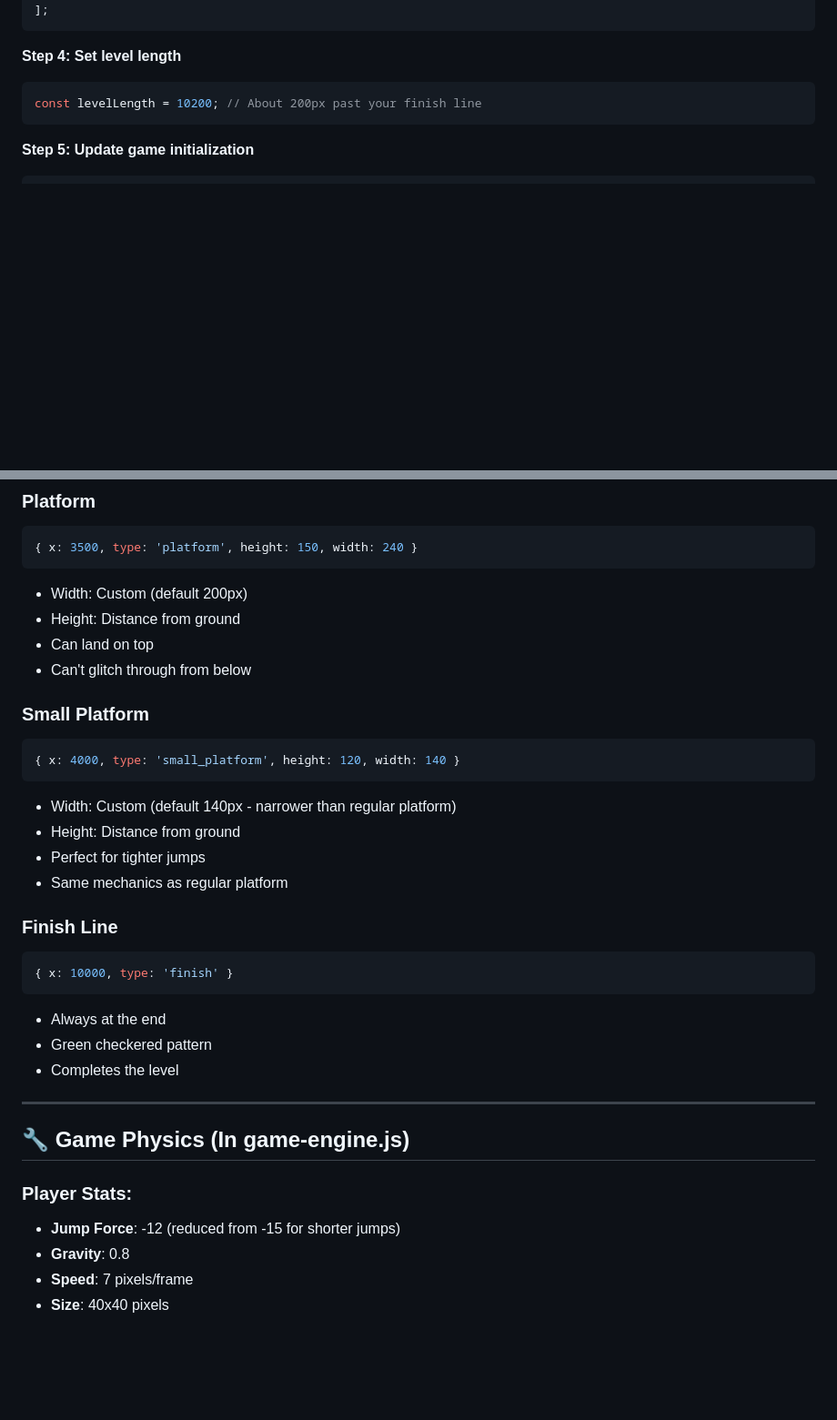
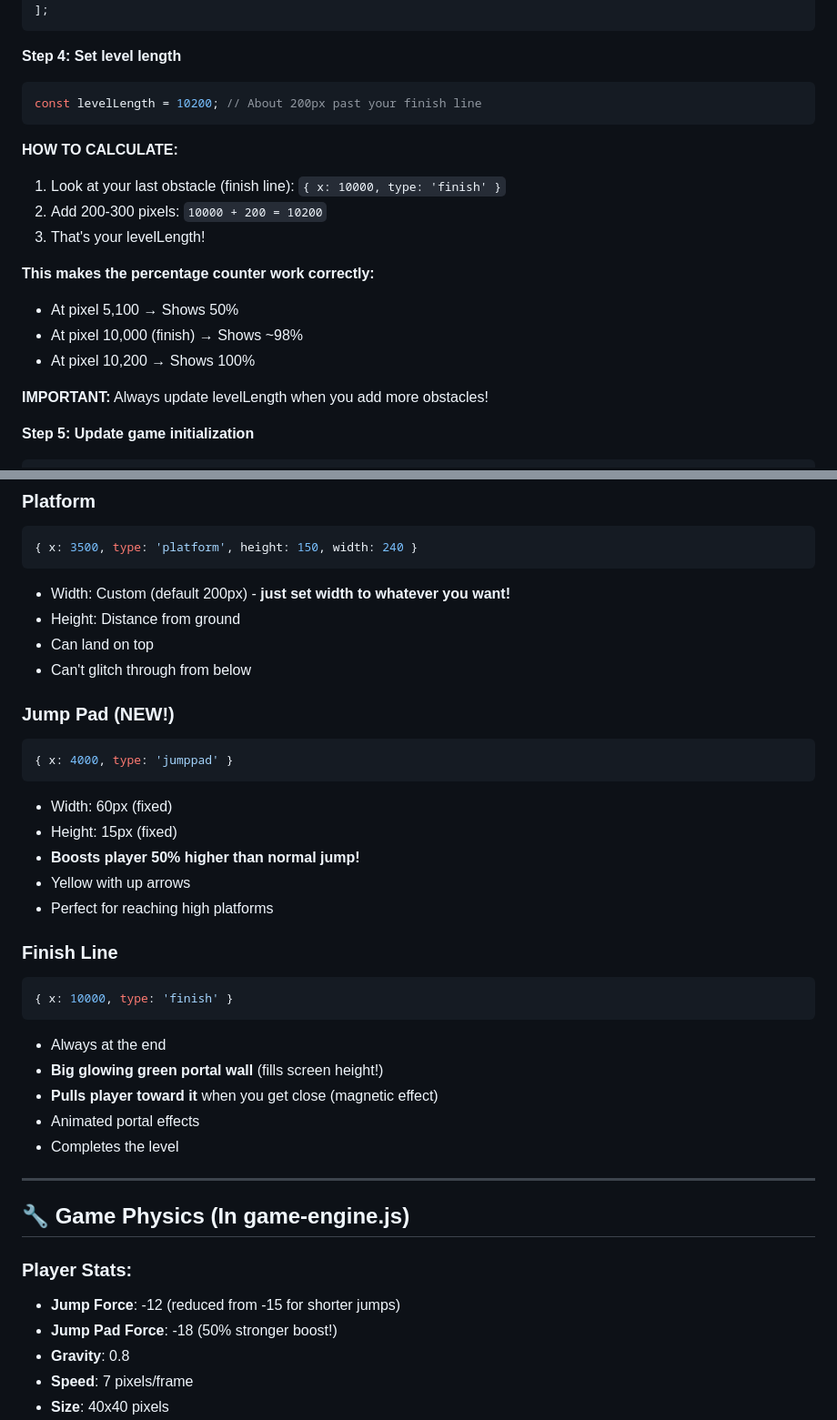
Before and after one commit to aura-mog/Neon-Dash, a Markdown page: README.md, 2 parts joined by grey strips. Shown at 91% size. Rendered like a GitHub page; blank space fills up the shorter version.

````diff
--- a/README.md
+++ b/README.md
@@ -54,6 +54,18 @@ const level2Data = [
 const levelLength = 10200; // About 200px past your finish line
 ```
 
+**HOW TO CALCULATE:**
+1. Look at your last obstacle (finish line): `{ x: 10000, type: 'finish' }`
+2. Add 200-300 pixels: `10000 + 200 = 10200`
+3. That's your levelLength!
+
+**This makes the percentage counter work correctly:**
+- At pixel 5,100 → Shows 50%
+- At pixel 10,000 (finish) → Shows ~98%
+- At pixel 10,200 → Shows 100%
+
+**IMPORTANT:** Always update levelLength when you add more obstacles!
+
 **Step 5: Update game initialization**
 ```javascript
 const game = new NeonDashGame(
@@ -92,26 +104,29 @@ const game = new NeonDashGame(
 ```javascript
 { x: 3500, type: 'platform', height: 150, width: 240 }
 ```
-- Width: Custom (default 200px)
+- Width: Custom (default 200px) - **just set width to whatever you want!**
 - Height: Distance from ground
 - Can land on top
 - Can't glitch through from below
 
-### Small Platform
+### Jump Pad (NEW!)
 ```javascript
-{ x: 4000, type: 'small_platform', height: 120, width: 140 }
+{ x: 4000, type: 'jumppad' }
 ```
-- Width: Custom (default 140px - narrower than regular platform)
-- Height: Distance from ground
-- Perfect for tighter jumps
-- Same mechanics as regular platform
+- Width: 60px (fixed)
+- Height: 15px (fixed)
+- **Boosts player 50% higher than normal jump!**
+- Yellow with up arrows
+- Perfect for reaching high platforms
 
 ### Finish Line
 ```javascript
 { x: 10000, type: 'finish' }
 ```
 - Always at the end
-- Green checkered pattern
+- **Big glowing green portal wall** (fills screen height!)
+- **Pulls player toward it** when you get close (magnetic effect)
+- Animated portal effects
 - Completes the level
 
 ---
@@ -120,6 +135,7 @@ const game = new NeonDashGame(
 
 ### Player Stats:
 - **Jump Force**: -12 (reduced from -15 for shorter jumps)
+- **Jump Pad Force**: -18 (50% stronger boost!)
 - **Gravity**: 0.8
 - **Speed**: 7 pixels/frame
 - **Size**: 40x40 pixels
````
Also changed, not shown: other parts of README.md (+0 -1 lines).
